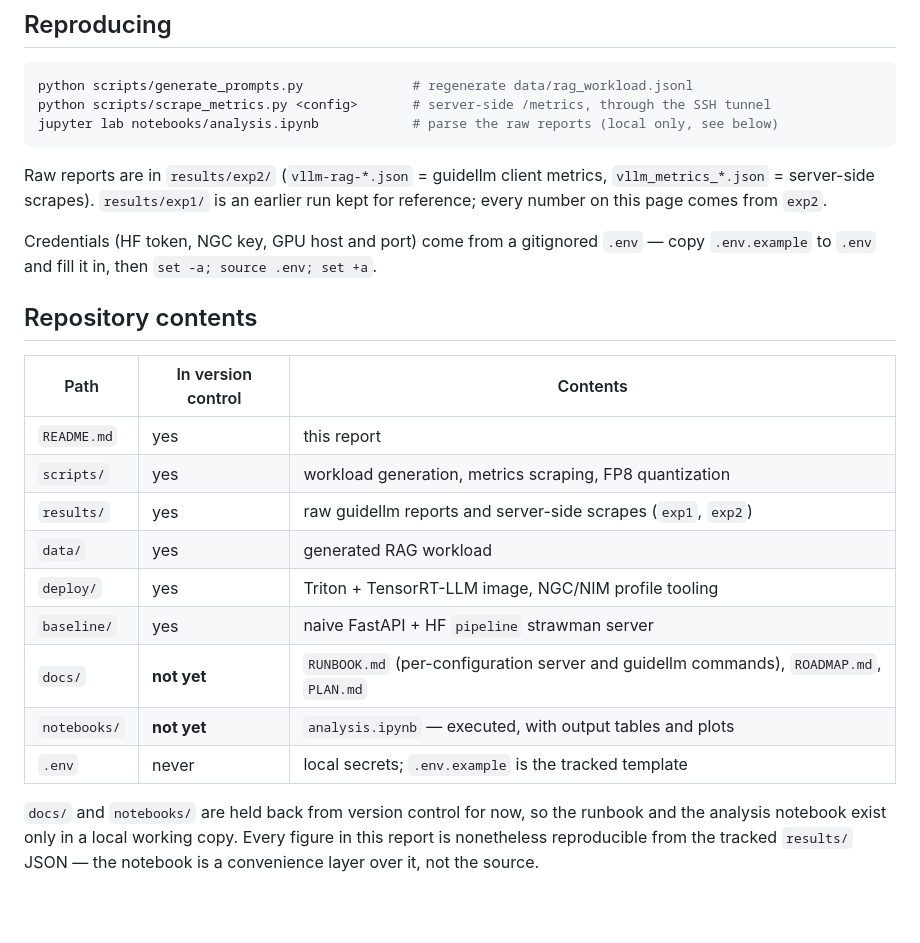
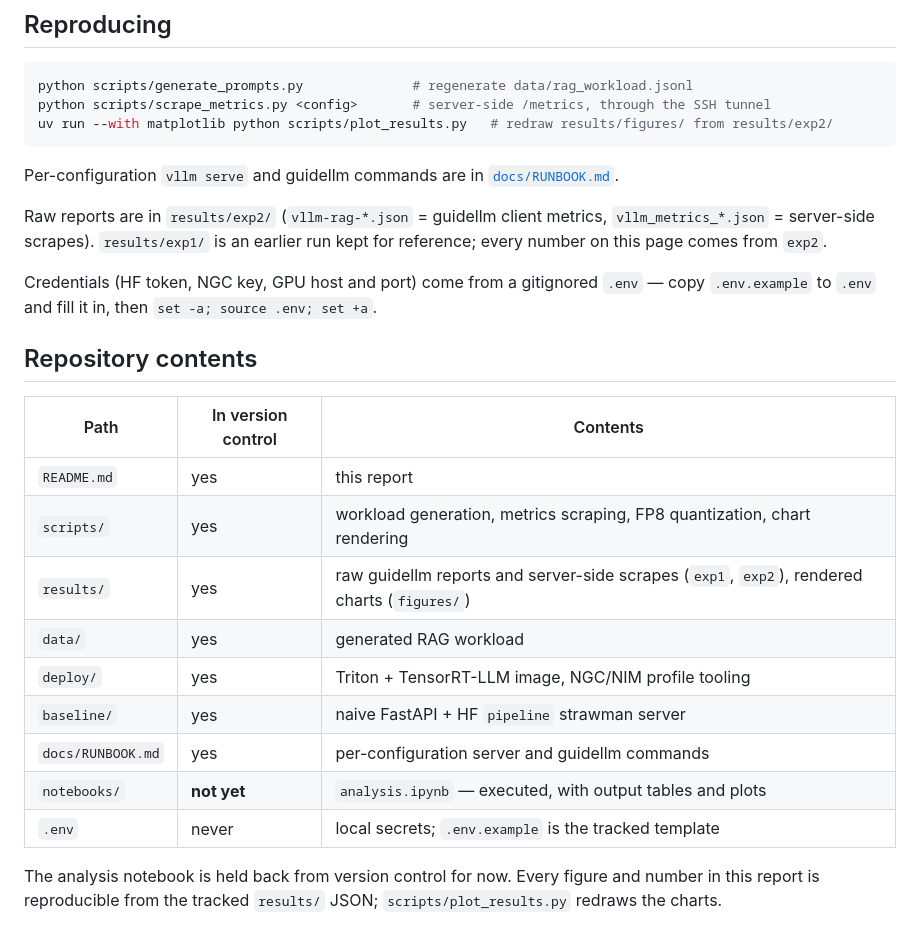
Before and after one commit to mzdwedar/LLM-Inference, a Markdown page: README.md, the part around one of its changes. Rendered like a GitHub page; blank space fills up the shorter version.

````diff
--- a/README.md
+++ b/README.md
@@ -207,8 +222,10 @@ For a 1s TTFT p95 SLA, **128 concurrent streams** is the operating point.
 ```bash
 python scripts/generate_prompts.py              # regenerate data/rag_workload.jsonl
 python scripts/scrape_metrics.py <config>       # server-side /metrics, through the SSH tunnel
-jupyter lab notebooks/analysis.ipynb            # parse the raw reports (local only, see below)
+uv run --with matplotlib python scripts/plot_results.py   # redraw results/figures/ from results/exp2/
 ```
+
+Per-configuration `vllm serve` and guidellm commands are in [`docs/RUNBOOK.md`](docs/RUNBOOK.md).
 
 Raw reports are in `results/exp2/` (`vllm-rag-*.json` = guidellm client metrics,
 `vllm_metrics_*.json` = server-side scrapes). `results/exp1/` is an earlier run kept for reference;
@@ -222,15 +239,14 @@ Credentials (HF token, NGC key, GPU host and port) come from a gitignored `.env`
 | Path | In version control | Contents |
 |---|---|---|
 | `README.md` | yes | this report |
-| `scripts/` | yes | workload generation, metrics scraping, FP8 quantization |
-| `results/` | yes | raw guidellm reports and server-side scrapes (`exp1`, `exp2`) |
+| `scripts/` | yes | workload generation, metrics scraping, FP8 quantization, chart rendering |
+| `results/` | yes | raw guidellm reports and server-side scrapes (`exp1`, `exp2`), rendered charts (`figures/`) |
 | `data/` | yes | generated RAG workload |
 | `deploy/` | yes | Triton + TensorRT-LLM image, NGC/NIM profile tooling |
 | `baseline/` | yes | naive FastAPI + HF `pipeline` strawman server |
-| `docs/` | **not yet** | `RUNBOOK.md` (per-configuration server and guidellm commands), `ROADMAP.md`, `PLAN.md` |
+| `docs/RUNBOOK.md` | yes | per-configuration server and guidellm commands |
 | `notebooks/` | **not yet** | `analysis.ipynb` — executed, with output tables and plots |
 | `.env` | never | local secrets; `.env.example` is the tracked template |
 
-`docs/` and `notebooks/` are held back from version control for now, so the runbook and the analysis
-notebook exist only in a local working copy. Every figure in this report is nonetheless reproducible
-from the tracked `results/` JSON — the notebook is a convenience layer over it, not the source.
+The analysis notebook is held back from version control for now. Every figure and number in this
+report is reproducible from the tracked `results/` JSON; `scripts/plot_results.py` redraws the charts.
````
Also changed, not shown: other parts of README.md (+15 -0 lines), results/figures/concurrency_sweep.png (added), results/figures/headline.png (added), results/figures/queueing.png (added), 2 other files.
